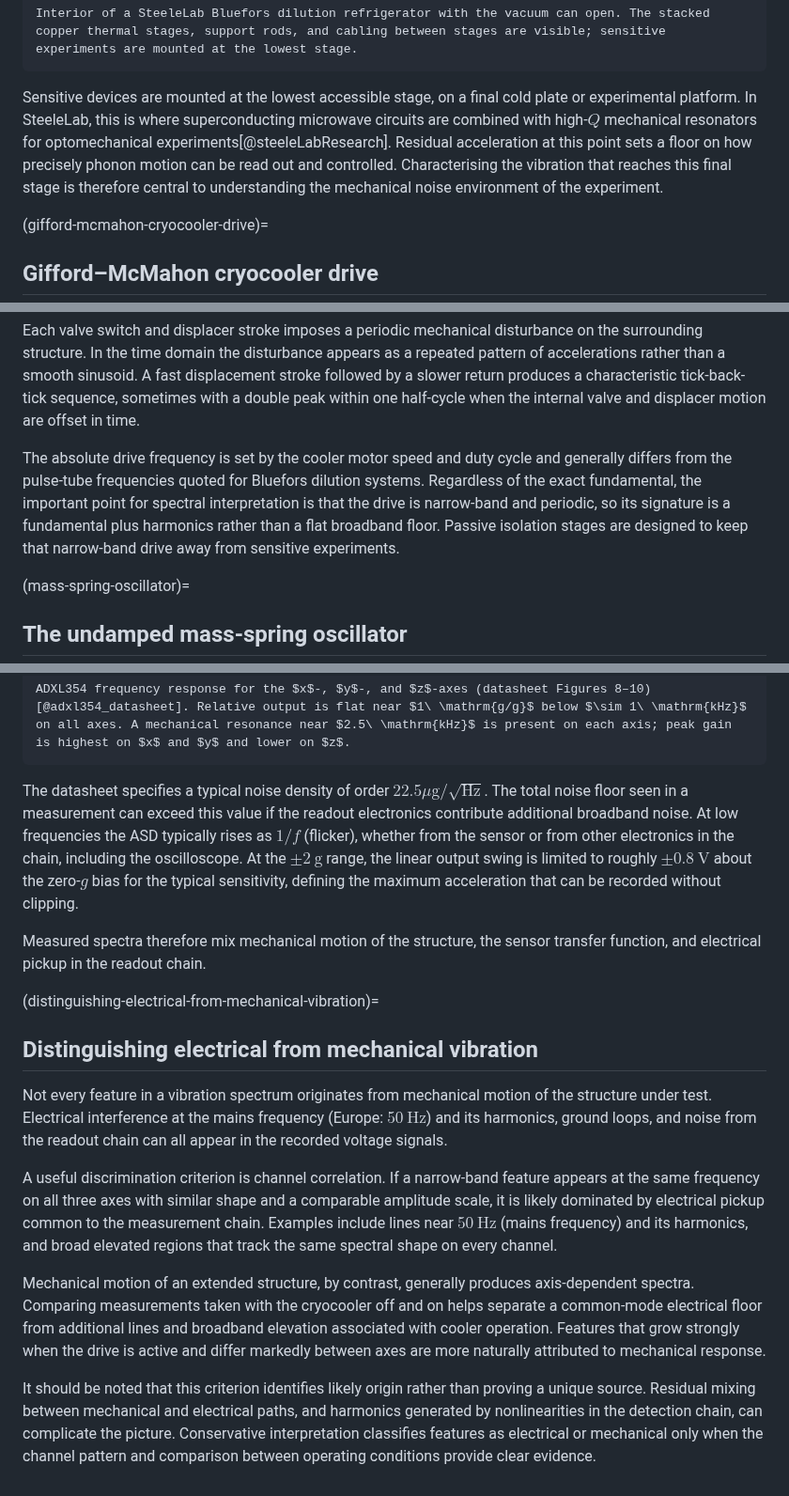
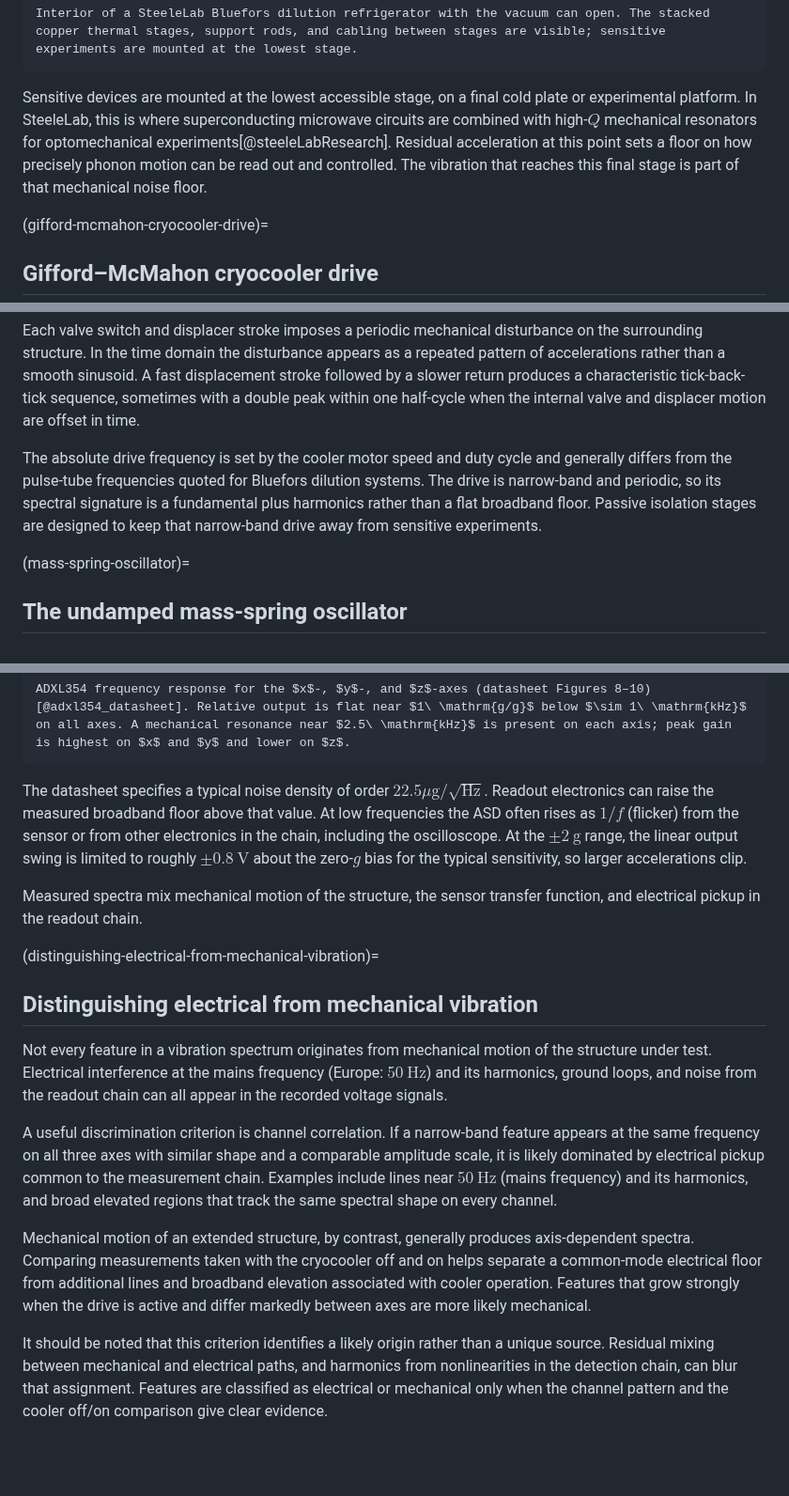
Before and after one commit to vl09/bep-valentijn-leenaers, a Markdown page: content/Theory.md, 3 parts joined by grey strips. Shown at 94% size. GitHub-like rendering; blank space fills up the shorter version.

Commit message:
Refine text for clarity in Theory.md
Reworded sections for clarity and conciseness, particularly regarding the mechanical noise environment and the characteristics of the vibration spectrum. Adjusted phrasing to enhance readability while maintaining technical accuracy.

````diff
--- a/content/Theory.md
+++ b/content/Theory.md
@@ -25,7 +25,7 @@ Cooling proceeds through a cascade of thermal stages rather than at a single tem
 Interior of a SteeleLab Bluefors dilution refrigerator with the vacuum can open. The stacked copper thermal stages, support rods, and cabling between stages are visible; sensitive experiments are mounted at the lowest stage.
 ```
 
-Sensitive devices are mounted at the lowest accessible stage, on a final cold plate or experimental platform. In SteeleLab, this is where superconducting microwave circuits are combined with high-$Q$ mechanical resonators for optomechanical experiments[@steeleLabResearch]. Residual acceleration at this point sets a floor on how precisely phonon motion can be read out and controlled. Characterising the vibration that reaches this final stage is therefore central to understanding the mechanical noise environment of the experiment.
+Sensitive devices are mounted at the lowest accessible stage, on a final cold plate or experimental platform. In SteeleLab, this is where superconducting microwave circuits are combined with high-$Q$ mechanical resonators for optomechanical experiments[@steeleLabResearch]. Residual acceleration at this point sets a floor on how precisely phonon motion can be read out and controlled. The vibration that reaches this final stage is part of that mechanical noise floor.
 
 (gifford-mcmahon-cryocooler-drive)=
 ## Gifford–McMahon cryocooler drive
@@ -48,7 +48,7 @@ The GM cooling cycle divides into four steps, illustrated in [](#fig-gm-cycle)[@
 
 Each valve switch and displacer stroke imposes a periodic mechanical disturbance on the surrounding structure. In the time domain the disturbance appears as a repeated pattern of accelerations rather than a smooth sinusoid. A fast displacement stroke followed by a slower return produces a characteristic tick-back-tick sequence, sometimes with a double peak within one half-cycle when the internal valve and displacer motion are offset in time.
 
-The absolute drive frequency is set by the cooler motor speed and duty cycle and generally differs from the pulse-tube frequencies quoted for Bluefors dilution systems. Regardless of the exact fundamental, the important point for spectral interpretation is that the drive is narrow-band and periodic, so its signature is a fundamental plus harmonics rather than a flat broadband floor. Passive isolation stages are designed to keep that narrow-band drive away from sensitive experiments.
+The absolute drive frequency is set by the cooler motor speed and duty cycle and generally differs from the pulse-tube frequencies quoted for Bluefors dilution systems. The drive is narrow-band and periodic, so its spectral signature is a fundamental plus harmonics rather than a flat broadband floor. Passive isolation stages are designed to keep that narrow-band drive away from sensitive experiments.
 
 (mass-spring-oscillator)=
 ## The undamped mass-spring oscillator
@@ -232,9 +232,9 @@ The sensor does not respond uniformly at all frequencies. Analog Devices publish
 ADXL354 frequency response for the $x$-, $y$-, and $z$-axes (datasheet Figures 8–10)[@adxl354_datasheet]. Relative output is flat near $1\ \mathrm{g/g}$ below $\sim 1\ \mathrm{kHz}$ on all axes. A mechanical resonance near $2.5\ \mathrm{kHz}$ is present on each axis; peak gain is highest on $x$ and $y$ and lower on $z$.
 ```
 
-The datasheet specifies a typical noise density of order $22.5 \mu\mathrm{g}/\sqrt{\mathrm{Hz}}$. The total noise floor seen in a measurement can exceed this value if the readout electronics contribute additional broadband noise. At low frequencies the ASD typically rises as $1/f$ (flicker), whether from the sensor or from other electronics in the chain, including the oscilloscope. At the $\pm 2\ \mathrm{g}$ range, the linear output swing is limited to roughly $\pm 0.8\ \mathrm{V}$ about the zero-$g$ bias for the typical sensitivity, defining the maximum acceleration that can be recorded without clipping.
+The datasheet specifies a typical noise density of order $22.5 \mu\mathrm{g}/\sqrt{\mathrm{Hz}}$. Readout electronics can raise the measured broadband floor above that value. At low frequencies the ASD often rises as $1/f$ (flicker) from the sensor or from other electronics in the chain, including the oscilloscope. At the $\pm 2\ \mathrm{g}$ range, the linear output swing is limited to roughly $\pm 0.8\ \mathrm{V}$ about the zero-$g$ bias for the typical sensitivity, so larger accelerations clip.
 
-Measured spectra therefore mix mechanical motion of the structure, the sensor transfer function, and electrical pickup in the readout chain.
+Measured spectra mix mechanical motion of the structure, the sensor transfer function, and electrical pickup in the readout chain.
 
 (distinguishing-electrical-from-mechanical-vibration)=
 ## Distinguishing electrical from mechanical vibration
@@ -242,6 +242,6 @@ Not every feature in a vibration spectrum originates from mechanical motion of t
 
 A useful discrimination criterion is channel correlation. If a narrow-band feature appears at the same frequency on all three axes with similar shape and a comparable amplitude scale, it is likely dominated by electrical pickup common to the measurement chain. Examples include lines near $50\ \mathrm{Hz}$ (mains frequency) and its harmonics, and broad elevated regions that track the same spectral shape on every channel.
 
-Mechanical motion of an extended structure, by contrast, generally produces axis-dependent spectra. Comparing measurements taken with the cryocooler off and on helps separate a common-mode electrical floor from additional lines and broadband elevation associated with cooler operation. Features that grow strongly when the drive is active and differ markedly between axes are more naturally attributed to mechanical response.
+Mechanical motion of an extended structure, by contrast, generally produces axis-dependent spectra. Comparing measurements taken with the cryocooler off and on helps separate a common-mode electrical floor from additional lines and broadband elevation associated with cooler operation. Features that grow strongly when the drive is active and differ markedly between axes are more likely mechanical.
 
-It should be noted that this criterion identifies likely origin rather than proving a unique source. Residual mixing between mechanical and electrical paths, and harmonics generated by nonlinearities in the detection chain, can complicate the picture. Conservative interpretation classifies features as electrical or mechanical only when the channel pattern and comparison between operating conditions provide clear evidence.
+It should be noted that this criterion identifies a likely origin rather than a unique source. Residual mixing between mechanical and electrical paths, and harmonics from nonlinearities in the detection chain, can blur that assignment. Features are classified as electrical or mechanical only when the channel pattern and the cooler off/on comparison give clear evidence.
````
Also changed, not shown: other parts of content/Theory.md (+2 -2 lines).
